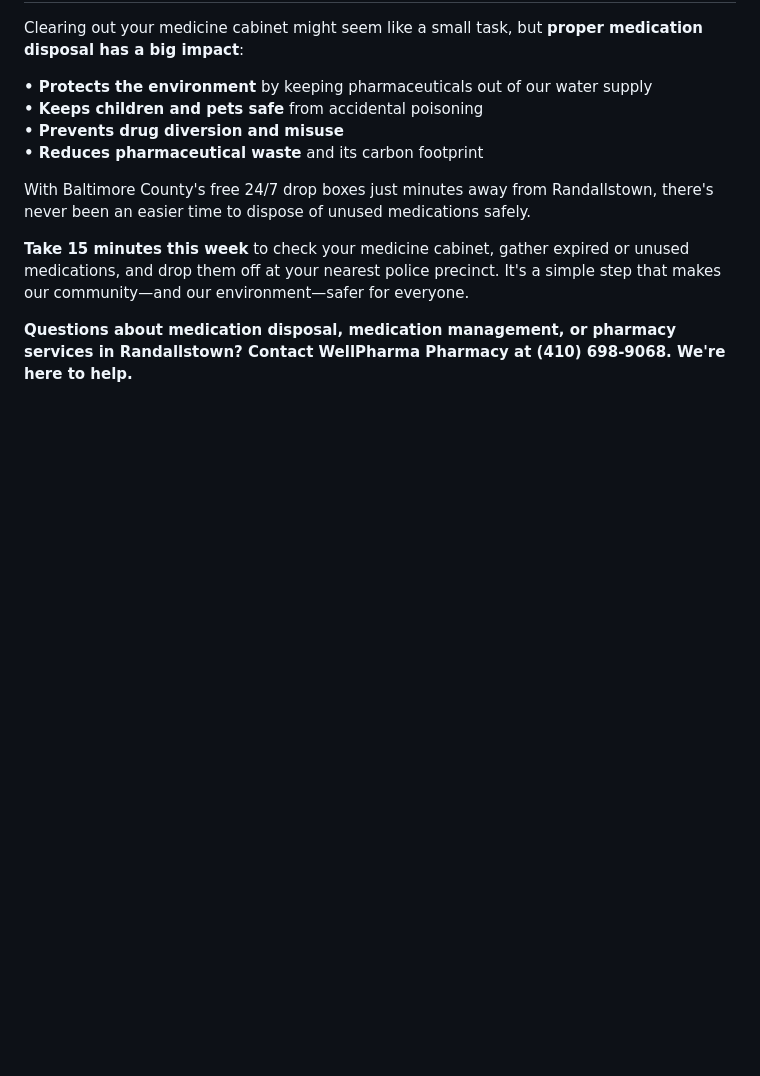
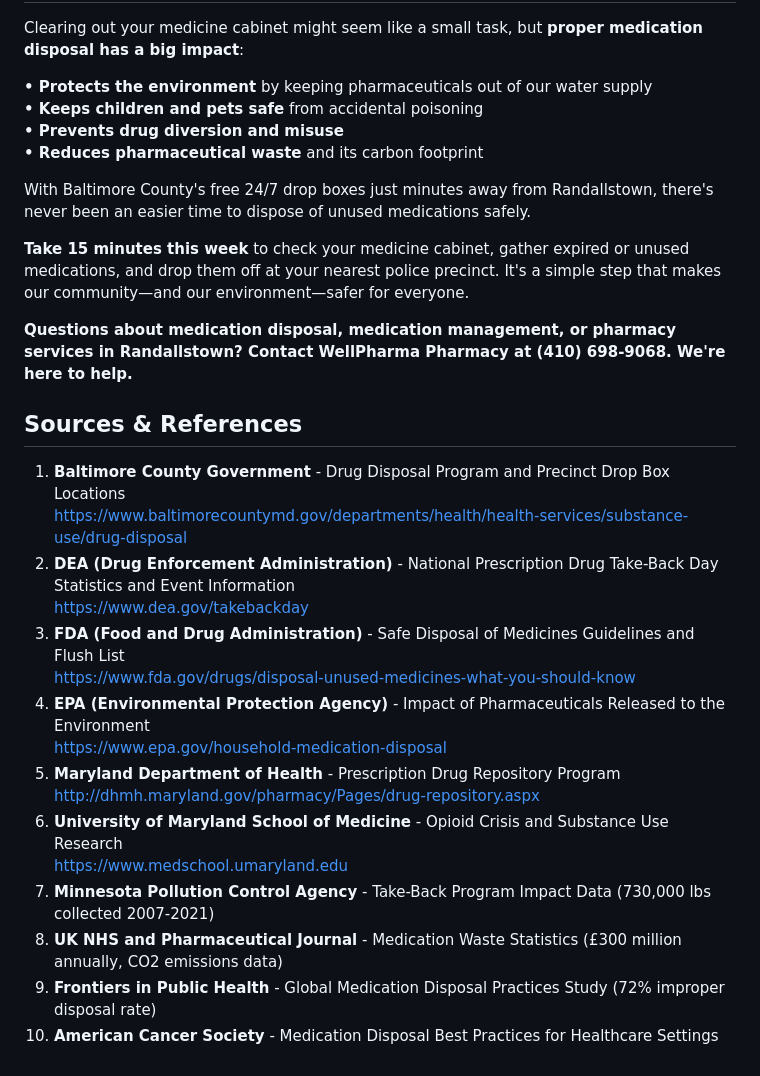
Before and after one commit to zazamohd111-dotcom/Wellpharma-Netlify, a Markdown page: _posts/2025-12-25-safe-medication-disposal-in-maryland-drop-box-locations-guide.md, the part around one of its changes. Rendered like a GitHub page; blank space fills up the shorter version.

Commit message:
Update Blog Articles “2025-12-25-safe-medication-disposal-in-maryland-drop-box-locations-guide”

```diff
--- a/_posts/2025-12-25-safe-medication-disposal-in-maryland-drop-box-locations-guide.md
+++ b/_posts/2025-12-25-safe-medication-disposal-in-maryland-drop-box-locations-guide.md
@@ -384,4 +384,25 @@ With Baltimore County's free 24/7 drop boxes just minutes away from Randallstown
 
 **Questions about medication disposal, medication management, or pharmacy services in Randallstown? Contact WellPharma Pharmacy at (410) 698-9068. We're here to help.**
 
+<!--StartFragment-->
+
+## Sources & References
+
+1. **Baltimore County Government** - Drug Disposal Program and Precinct Drop Box Locations\
+   <https://www.baltimorecountymd.gov/departments/health/health-services/substance-use/drug-disposal>
+2. **DEA (Drug Enforcement Administration)** - National Prescription Drug Take-Back Day Statistics and Event Information\
+   <https://www.dea.gov/takebackday>
+3. **FDA (Food and Drug Administration)** - Safe Disposal of Medicines Guidelines and Flush List\
+   <https://www.fda.gov/drugs/disposal-unused-medicines-what-you-should-know>
+4. **EPA (Environmental Protection Agency)** - Impact of Pharmaceuticals Released to the Environment\
+   <https://www.epa.gov/household-medication-disposal>
+5. **Maryland Department of Health** - Prescription Drug Repository Program\
+   <http://dhmh.maryland.gov/pharmacy/Pages/drug-repository.aspx>
+6. **University of Maryland School of Medicine** - Opioid Crisis and Substance Use Research\
+   <https://www.medschool.umaryland.edu>
+7. **Minnesota Pollution Control Agency** - Take-Back Program Impact Data (730,000 lbs collected 2007-2021)
+8. **UK NHS and Pharmaceutical Journal** - Medication Waste Statistics (£300 million annually, CO2 emissions data)
+9. **Frontiers in Public Health** - Global Medication Disposal Practices Study (72% improper disposal rate)
+10. **American Cancer Society** - Medication Disposal Best Practices for Healthcare Settings
+
 <!--EndFragment-->
```
Also changed, not shown: other parts of _posts/2025-12-25-safe-medication-disposal-in-maryland-drop-box-locations-guide.md (+2 -0 lines).
